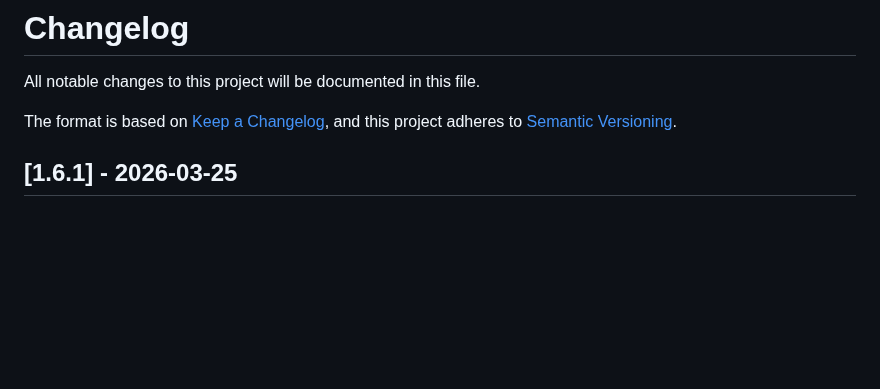
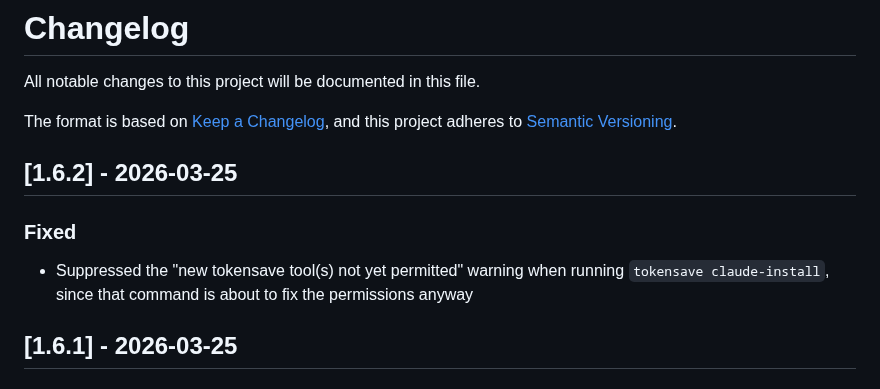
Before and after one commit to aovestdipaperino/tokensave, a Markdown page: CHANGELOG.md, the part around the change. Rendered like a GitHub page; blank space fills up the shorter version.

Commit message:
docs: update CHANGELOG for v1.6.2

```diff
--- a/CHANGELOG.md
+++ b/CHANGELOG.md
@@ -4,6 +4,11 @@ All notable changes to this project will be documented in this file.
 
 The format is based on [Keep a Changelog](https://keepachangelog.com/en/1.1.0/),
 and this project adheres to [Semantic Versioning](https://semver.org/spec/v2.0.0.html).
+
+## [1.6.2] - 2026-03-25
+
+### Fixed
+- Suppressed the "new tokensave tool(s) not yet permitted" warning when running `tokensave claude-install`, since that command is about to fix the permissions anyway
 
 ## [1.6.1] - 2026-03-25
 
```
